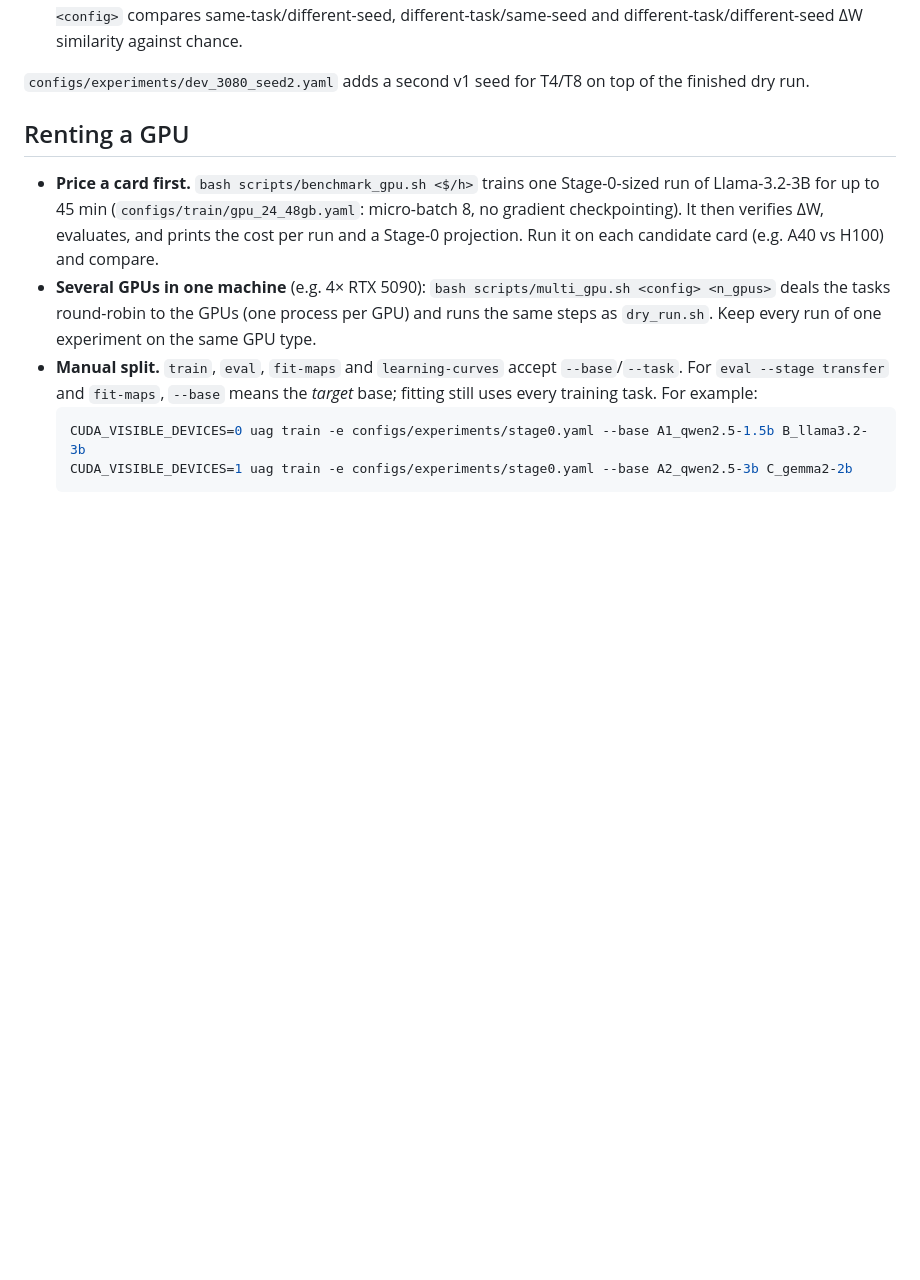
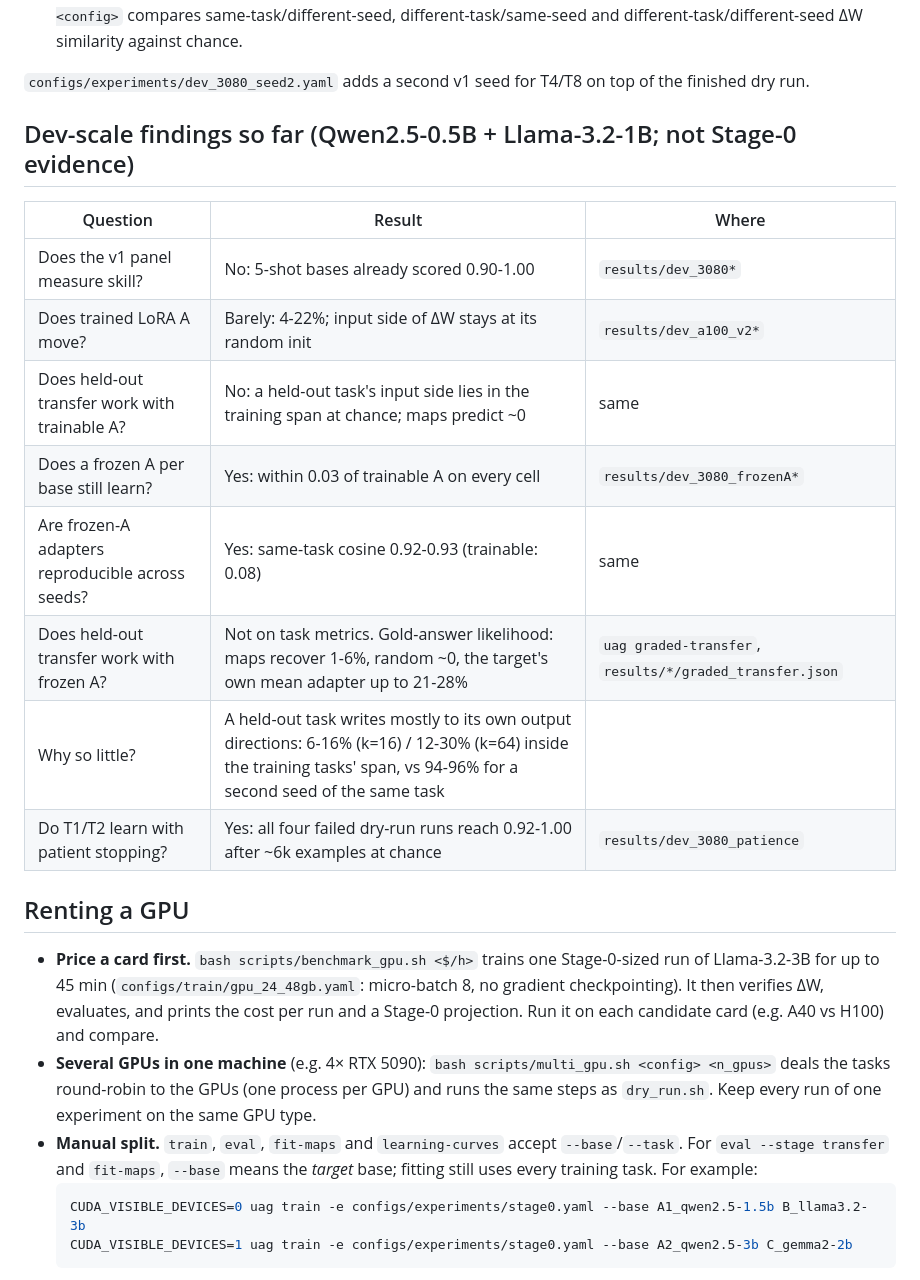
Before and after one commit to P1ayer-1/Adaptation-Geometry, a Markdown page: README.md, the part around the change. Drawn GitHub-style; blank space fills up the shorter version.

Commit message:
README: dev-scale findings table
Co-Authored-By: Claude Opus 5.5 <noreply@anthropic.com>

```diff
--- a/README.md
+++ b/README.md
@@ -114,6 +114,19 @@ same random A₀. Two changes follow:
 
 `configs/experiments/dev_3080_seed2.yaml` adds a second v1 seed for T4/T8 on top of the
 finished dry run.
+
+## Dev-scale findings so far (Qwen2.5-0.5B + Llama-3.2-1B; not Stage-0 evidence)
+
+| Question | Result | Where |
+|---|---|---|
+| Does the v1 panel measure skill? | No: 5-shot bases already scored 0.90-1.00 | `results/dev_3080*` |
+| Does trained LoRA A move? | Barely: 4-22%; input side of ΔW stays at its random init | `results/dev_a100_v2*` |
+| Does held-out transfer work with trainable A? | No: a held-out task's input side lies in the training span at chance; maps predict ~0 | same |
+| Does a frozen A per base still learn? | Yes: within 0.03 of trainable A on every cell | `results/dev_3080_frozenA*` |
+| Are frozen-A adapters reproducible across seeds? | Yes: same-task cosine 0.92-0.93 (trainable: 0.08) | same |
+| Does held-out transfer work with frozen A? | Not on task metrics. Gold-answer likelihood: maps recover 1-6%, random ~0, the target's own mean adapter up to 21-28% | `uag graded-transfer`, `results/*/graded_transfer.json` |
+| Why so little? | A held-out task writes mostly to its own output directions: 6-16% (k=16) / 12-30% (k=64) inside the training tasks' span, vs 94-96% for a second seed of the same task | |
+| Do T1/T2 learn with patient stopping? | Yes: all four failed dry-run runs reach 0.92-1.00 after ~6k examples at chance | `results/dev_3080_patience` |
 
 ## Renting a GPU
 
```
